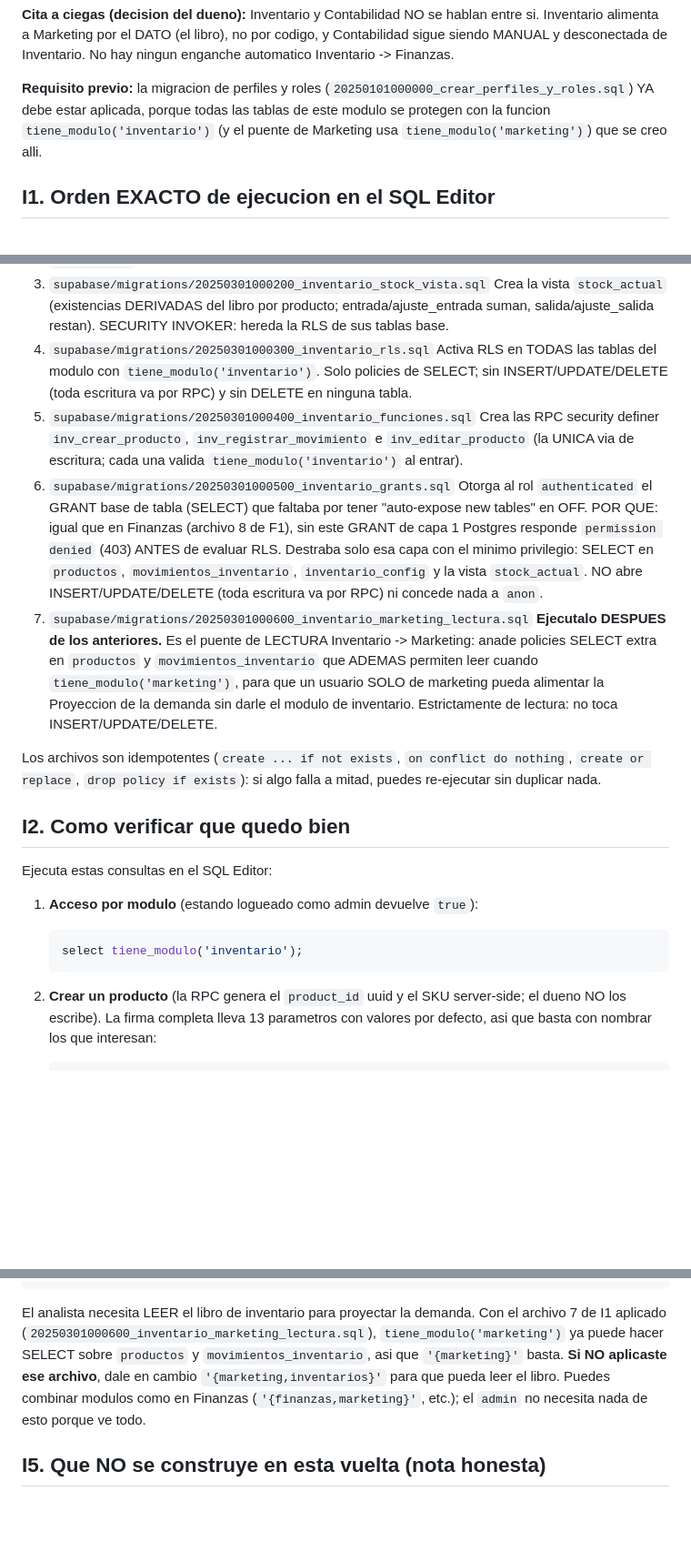
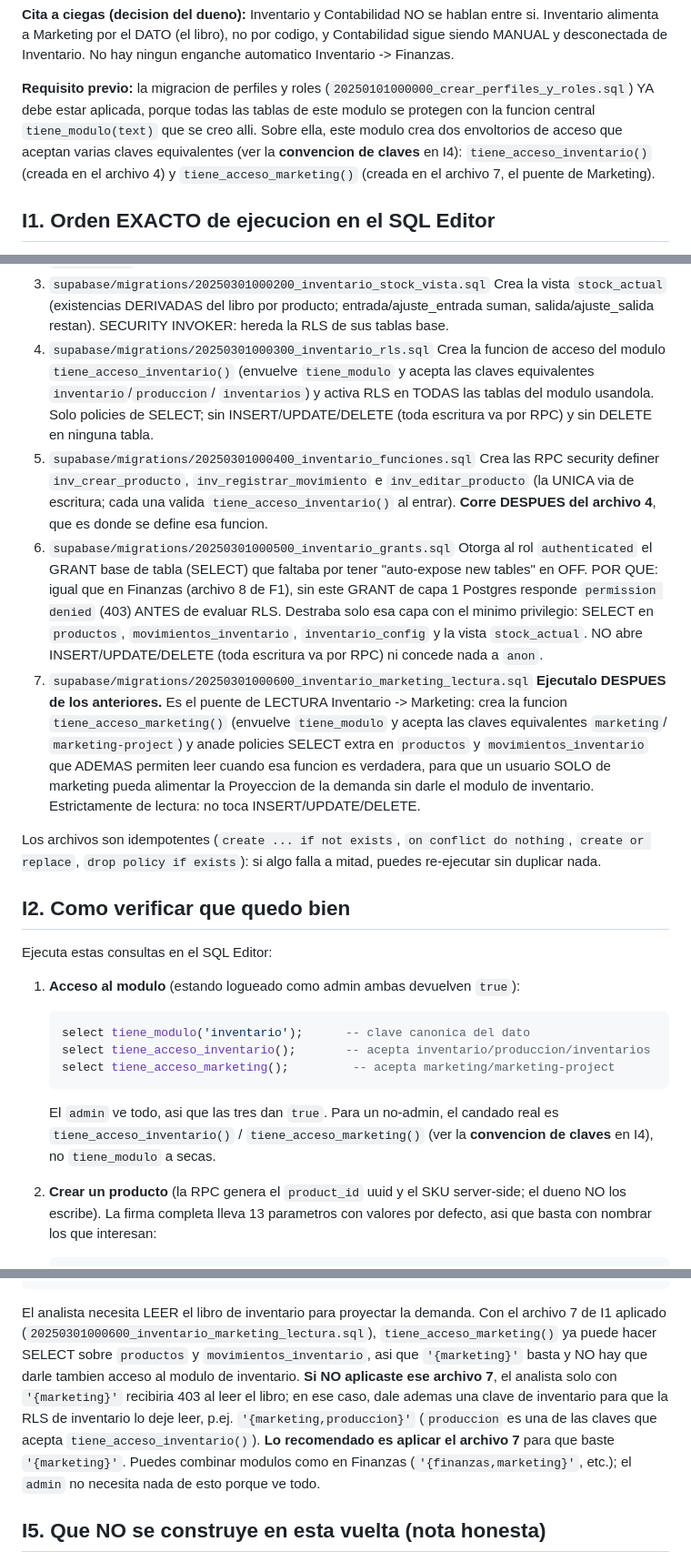
Before and after one commit to 12344-ux/12344-ux.github.io, a Markdown page: supabase/INSTRUCCIONES.md, 3 parts joined by grey strips. Shown at 91% size. Rendered like a GitHub page; blank space fills up the shorter version.

````diff
--- a/supabase/INSTRUCCIONES.md
+++ b/supabase/INSTRUCCIONES.md
@@ -613,9 +613,12 @@ ningun enganche automatico Inventario -> Finanzas.
 
 **Requisito previo:** la migracion de perfiles y roles
 (`20250101000000_crear_perfiles_y_roles.sql`) YA debe estar aplicada, porque
-todas las tablas de este modulo se protegen con la funcion
-`tiene_modulo('inventario')` (y el puente de Marketing usa
-`tiene_modulo('marketing')`) que se creo alli.
+todas las tablas de este modulo se protegen con la funcion central
+`tiene_modulo(text)` que se creo alli. Sobre ella, este modulo crea dos
+envoltorios de acceso que aceptan varias claves equivalentes (ver la
+**convencion de claves** en I4): `tiene_acceso_inventario()` (creada en el
+archivo 4) y `tiene_acceso_marketing()` (creada en el archivo 7, el puente de
+Marketing).
 
 ## I1. Orden EXACTO de ejecucion en el SQL Editor
 
@@ -636,13 +639,16 @@ ORDEN, el contenido completo de cada archivo (cada uno con su propio **Run**):
    entrada/ajuste_entrada suman, salida/ajuste_salida restan). SECURITY
    INVOKER: hereda la RLS de sus tablas base.
 4. `supabase/migrations/20250301000300_inventario_rls.sql`
-   Activa RLS en TODAS las tablas del modulo con `tiene_modulo('inventario')`.
-   Solo policies de SELECT; sin INSERT/UPDATE/DELETE (toda escritura va por
-   RPC) y sin DELETE en ninguna tabla.
+   Crea la funcion de acceso del modulo `tiene_acceso_inventario()` (envuelve
+   `tiene_modulo` y acepta las claves equivalentes `inventario`/`produccion`/
+   `inventarios`) y activa RLS en TODAS las tablas del modulo usandola. Solo
+   policies de SELECT; sin INSERT/UPDATE/DELETE (toda escritura va por RPC) y
+   sin DELETE en ninguna tabla.
 5. `supabase/migrations/20250301000400_inventario_funciones.sql`
    Crea las RPC security definer `inv_crear_producto`,
    `inv_registrar_movimiento` e `inv_editar_producto` (la UNICA via de
-   escritura; cada una valida `tiene_modulo('inventario')` al entrar).
+   escritura; cada una valida `tiene_acceso_inventario()` al entrar). **Corre
+   DESPUES del archivo 4**, que es donde se define esa funcion.
 6. `supabase/migrations/20250301000500_inventario_grants.sql`
    Otorga al rol `authenticated` el GRANT base de tabla (SELECT) que faltaba
    por tener "auto-expose new tables" en OFF. POR QUE: igual que en Finanzas
@@ -653,11 +659,13 @@ ORDEN, el contenido completo de cada archivo (cada uno con su propio **Run**):
    INSERT/UPDATE/DELETE (toda escritura va por RPC) ni concede nada a `anon`.
 7. `supabase/migrations/20250301000600_inventario_marketing_lectura.sql`
    **Ejecutalo DESPUES de los anteriores.** Es el puente de LECTURA
-   Inventario -> Marketing: anade policies SELECT extra en `productos` y
-   `movimientos_inventario` que ADEMAS permiten leer cuando
-   `tiene_modulo('marketing')`, para que un usuario SOLO de marketing pueda
-   alimentar la Proyeccion de la demanda sin darle el modulo de inventario.
-   Estrictamente de lectura: no toca INSERT/UPDATE/DELETE.
+   Inventario -> Marketing: crea la funcion `tiene_acceso_marketing()`
+   (envuelve `tiene_modulo` y acepta las claves equivalentes `marketing`/
+   `marketing-project`) y anade policies SELECT extra en `productos` y
+   `movimientos_inventario` que ADEMAS permiten leer cuando esa funcion es
+   verdadera, para que un usuario SOLO de marketing pueda alimentar la
+   Proyeccion de la demanda sin darle el modulo de inventario. Estrictamente de
+   lectura: no toca INSERT/UPDATE/DELETE.
 
 Los archivos son idempotentes (`create ... if not exists`, `on conflict do
 nothing`, `create or replace`, `drop policy if exists`): si algo falla a mitad,
@@ -667,11 +675,17 @@ puedes re-ejecutar sin duplicar nada.
 
 Ejecuta estas consultas en el SQL Editor:
 
-1. **Acceso por modulo** (estando logueado como admin devuelve `true`):
+1. **Acceso al modulo** (estando logueado como admin ambas devuelven `true`):
 
    ```sql
-   select tiene_modulo('inventario');
+   select tiene_modulo('inventario');      -- clave canonica del dato
+   select tiene_acceso_inventario();       -- acepta inventario/produccion/inventarios
+   select tiene_acceso_marketing();         -- acepta marketing/marketing-project
    ```
+
+   El `admin` ve todo, asi que las tres dan `true`. Para un no-admin, el
+   candado real es `tiene_acceso_inventario()` / `tiene_acceso_marketing()`
+   (ver la **convencion de claves** en I4), no `tiene_modulo` a secas.
 
 2. **Crear un producto** (la RPC genera el `product_id` uuid y el SKU
    server-side; el dueno NO los escribe). La firma completa lleva 13 parametros
@@ -837,11 +893,16 @@ values ('<UID-del-analista>', 'marketing', '{marketing}')
 
 El analista necesita LEER el libro de inventario para proyectar la demanda. Con
 el archivo 7 de I1 aplicado (`20250301000600_inventario_marketing_lectura.sql`),
-`tiene_modulo('marketing')` ya puede hacer SELECT sobre `productos` y
-`movimientos_inventario`, asi que `'{marketing}'` basta. **Si NO aplicaste ese
-archivo**, dale en cambio `'{marketing,inventarios}'` para que pueda leer el
-libro. Puedes combinar modulos como en Finanzas (`'{finanzas,marketing}'`,
-etc.); el `admin` no necesita nada de esto porque ve todo.
+`tiene_acceso_marketing()` ya puede hacer SELECT sobre `productos` y
+`movimientos_inventario`, asi que `'{marketing}'` basta y NO hay que darle
+tambien acceso al modulo de inventario. **Si NO aplicaste ese archivo 7**, el
+analista solo con `'{marketing}'` recibiria 403 al leer el libro; en ese caso,
+dale ademas una clave de inventario para que la RLS de inventario lo deje leer,
+p.ej. `'{marketing,produccion}'` (`produccion` es una de las claves que acepta
+`tiene_acceso_inventario()`). **Lo recomendado es aplicar el archivo 7** para
+que baste `'{marketing}'`. Puedes combinar modulos como en Finanzas
+(`'{finanzas,marketing}'`, etc.); el `admin` no necesita nada de esto porque ve
+todo.
 
 ## I5. Que NO se construye en esta vuelta (nota honesta)
 
````
Also changed, not shown: other parts of supabase/INSTRUCCIONES.md (+52 -10 lines).
